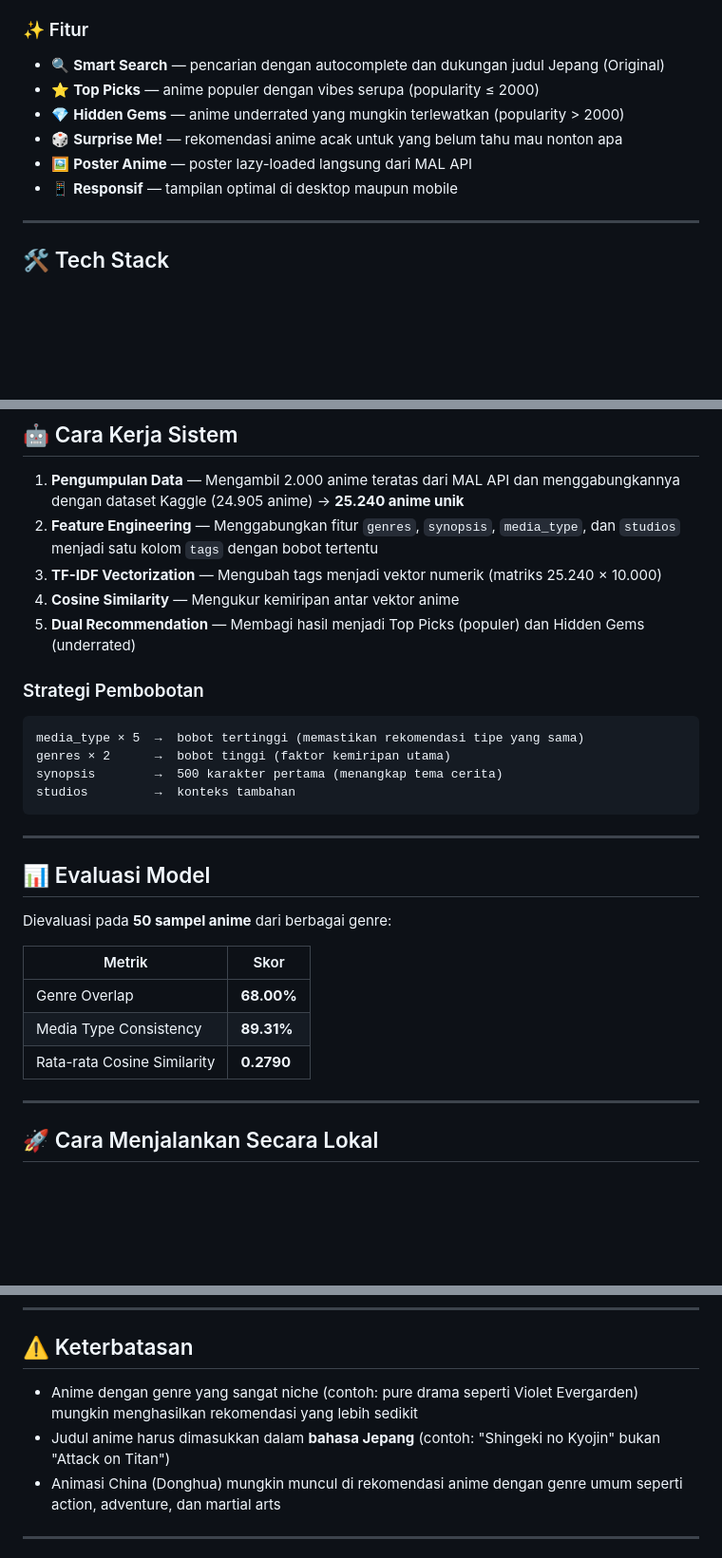
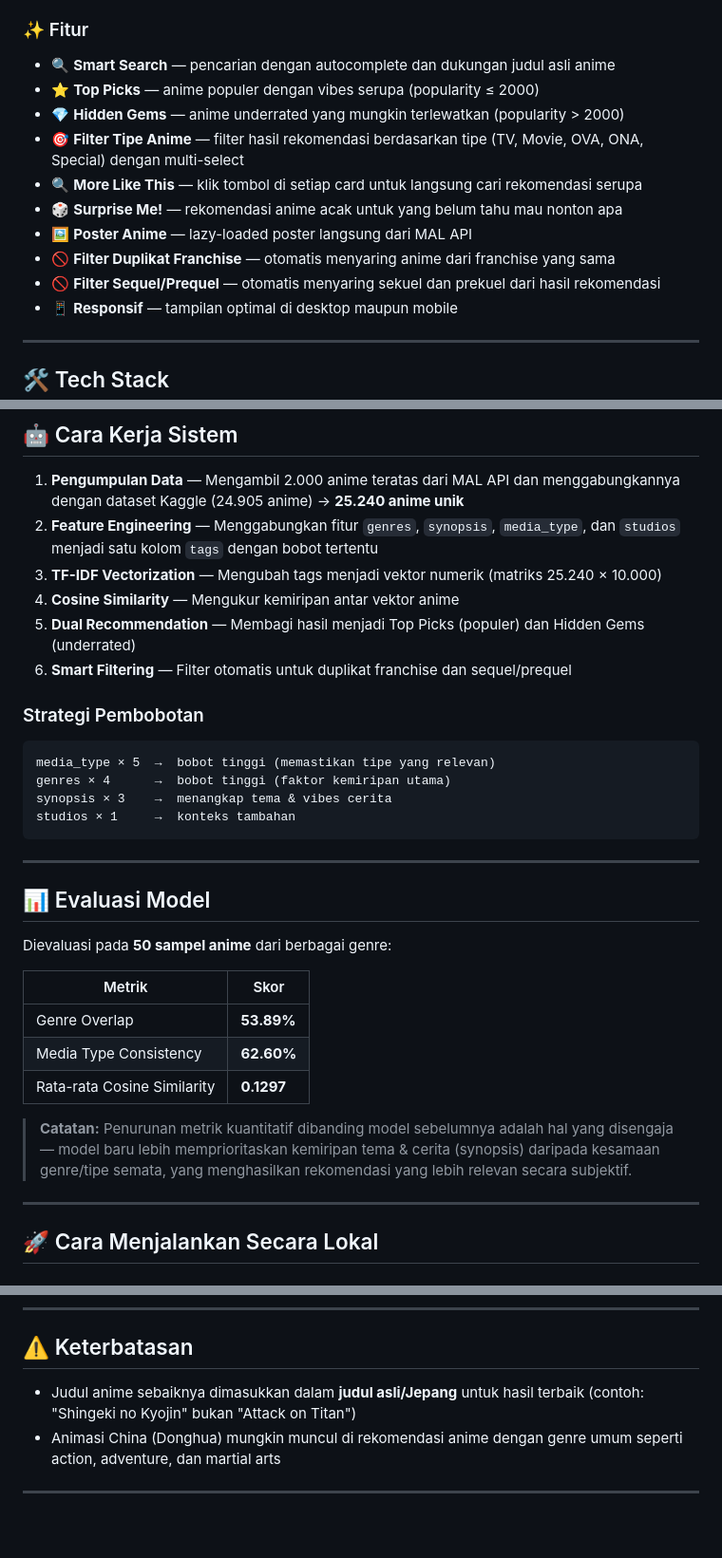
Before and after one commit to vezanhd/next-anime, a Markdown page: README.md, 3 parts joined by grey strips. Shown at 95% size. GitHub-like rendering; blank space fills up the shorter version.

Commit message:
Update README with new features

````diff
--- a/README.md
+++ b/README.md
@@ -12,11 +12,15 @@
 Next Anime adalah sistem rekomendasi anime berbasis web yang membantu pengguna menemukan anime serupa berdasarkan judul yang sudah mereka tonton. Sistem ini menggunakan **Content-Based Filtering** dengan **TF-IDF Vectorization** dan **Cosine Similarity** untuk menemukan anime dengan vibes yang mirip.
 
 ### ✨ Fitur
-- 🔍 **Smart Search** — pencarian dengan autocomplete dan dukungan judul Jepang (Original)
+- 🔍 **Smart Search** — pencarian dengan autocomplete dan dukungan judul asli anime
 - ⭐ **Top Picks** — anime populer dengan vibes serupa (popularity ≤ 2000)
 - 💎 **Hidden Gems** — anime underrated yang mungkin terlewatkan (popularity > 2000)
+- 🎯 **Filter Tipe Anime** — filter hasil rekomendasi berdasarkan tipe (TV, Movie, OVA, ONA, Special) dengan multi-select
+- 🔍 **More Like This** — klik tombol di setiap card untuk langsung cari rekomendasi serupa
 - 🎲 **Surprise Me!** — rekomendasi anime acak untuk yang belum tahu mau nonton apa
-- 🖼️ **Poster Anime** — poster lazy-loaded langsung dari MAL API
+- 🖼️ **Poster Anime** — lazy-loaded poster langsung dari MAL API
+- 🚫 **Filter Duplikat Franchise** — otomatis menyaring anime dari franchise yang sama
+- 🚫 **Filter Sequel/Prequel** — otomatis menyaring sekuel dan prekuel dari hasil rekomendasi
 - 📱 **Responsif** — tampilan optimal di desktop maupun mobile
 
 ---
@@ -41,13 +45,14 @@ Next Anime adalah sistem rekomendasi anime berbasis web yang membantu pengguna m
 3. **TF-IDF Vectorization** — Mengubah tags menjadi vektor numerik (matriks 25.240 × 10.000)
 4. **Cosine Similarity** — Mengukur kemiripan antar vektor anime
 5. **Dual Recommendation** — Membagi hasil menjadi Top Picks (populer) dan Hidden Gems (underrated)
+6. **Smart Filtering** — Filter otomatis untuk duplikat franchise dan sequel/prequel
 
 ### Strategi Pembobotan
 ```
-media_type × 5  →  bobot tertinggi (memastikan rekomendasi tipe yang sama)
-genres × 2      →  bobot tinggi (faktor kemiripan utama)
-synopsis        →  500 karakter pertama (menangkap tema cerita)
-studios         →  konteks tambahan
+media_type × 5  →  bobot tinggi (memastikan tipe yang relevan)
+genres × 4      →  bobot tinggi (faktor kemiripan utama)
+synopsis × 3    →  menangkap tema & vibes cerita
+studios × 1     →  konteks tambahan
 ```
 
 ---
@@ -58,9 +63,11 @@ Dievaluasi pada **50 sampel anime** dari berbagai genre:
 
 | Metrik | Skor |
 |---|---|
-| Genre Overlap | **68.00%** |
-| Media Type Consistency | **89.31%** |
-| Rata-rata Cosine Similarity | **0.2790** |
+| Genre Overlap | **53.89%** |
+| Media Type Consistency | **62.60%** |
+| Rata-rata Cosine Similarity | **0.1297** |
+
+> **Catatan:** Penurunan metrik kuantitatif dibanding model sebelumnya adalah hal yang disengaja — model baru lebih memprioritaskan kemiripan tema & cerita (synopsis) daripada kesamaan genre/tipe semata, yang menghasilkan rekomendasi yang lebih relevan secara subjektif.
 
 ---
 
@@ -126,8 +133,7 @@ next-anime/
 
 ## ⚠️ Keterbatasan
 
-- Anime dengan genre yang sangat niche (contoh: pure drama seperti Violet Evergarden) mungkin menghasilkan rekomendasi yang lebih sedikit
-- Judul anime harus dimasukkan dalam **bahasa Jepang** (contoh: "Shingeki no Kyojin" bukan "Attack on Titan")
+- Judul anime sebaiknya dimasukkan dalam **judul asli/Jepang** untuk hasil terbaik (contoh: "Shingeki no Kyojin" bukan "Attack on Titan")
 - Animasi China (Donghua) mungkin muncul di rekomendasi anime dengan genre umum seperti action, adventure, dan martial arts
 
 ---
````
